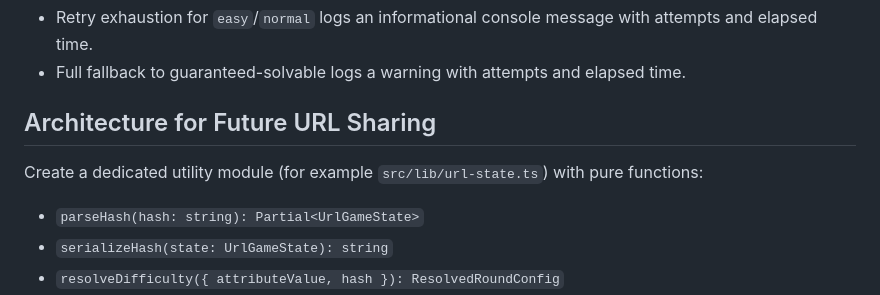
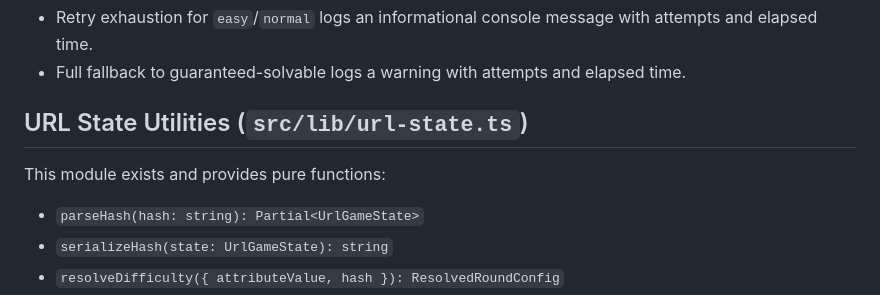
Before and after one commit to dom111/numbers-game, a Markdown page: docs/DIFFICULTY_URL_STATE_DESIGN.md, the part around one of its changes. GitHub-like rendering.

```diff
--- a/docs/DIFFICULTY_URL_STATE_DESIGN.md
+++ b/docs/DIFFICULTY_URL_STATE_DESIGN.md
@@ -76,9 +76,9 @@ Diagnostics:
 - Retry exhaustion for `easy`/`normal` logs an informational console message with attempts and elapsed time.
 - Full fallback to guaranteed-solvable logs a warning with attempts and elapsed time.
 
-## Architecture for Future URL Sharing
+## URL State Utilities (`src/lib/url-state.ts`)
 
-Create a dedicated utility module (for example `src/lib/url-state.ts`) with pure functions:
+This module exists and provides pure functions:
 
 - `parseHash(hash: string): Partial<UrlGameState>`
 - `serializeHash(state: UrlGameState): string`
```
Also changed, not shown: other parts of docs/DIFFICULTY_URL_STATE_DESIGN.md (+16 -15 lines), .github/copilot-instructions.md (+15 -2 lines), TODO.md (+3 -1 lines).
